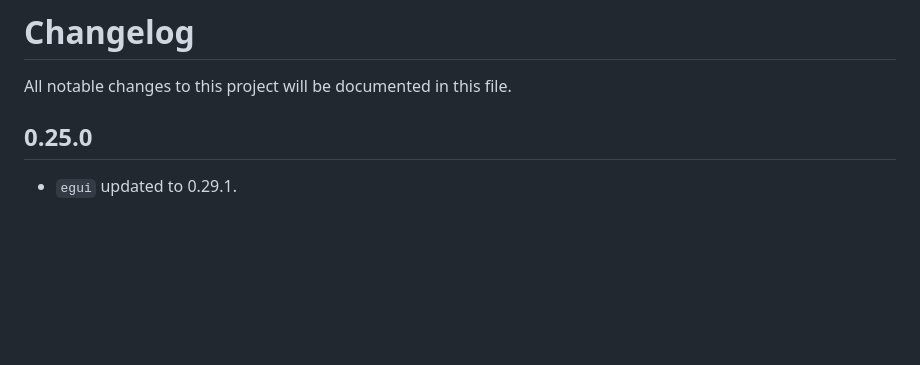
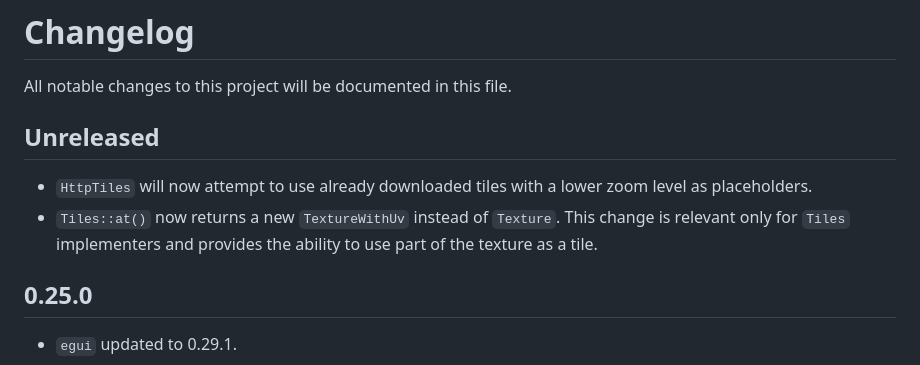
Before and after one commit to podusowski/walkers, a Markdown page: CHANGELOG.md, the part around the change. GitHub-like rendering; blank space fills up the shorter version.

Commit message:
changelog updated

```diff
--- a/CHANGELOG.md
+++ b/CHANGELOG.md
@@ -1,6 +1,13 @@
 # Changelog
 
 All notable changes to this project will be documented in this file.
+
+## Unreleased
+
+* `HttpTiles` will now attempt to use already downloaded tiles with a lower zoom level as
+  placeholders.
+* `Tiles::at()` now returns a new `TextureWithUv` instead of `Texture`. This change is relevant
+  only for `Tiles` implementers and provides the ability to use part of the texture as a tile.
 
 ## 0.25.0
 
```
